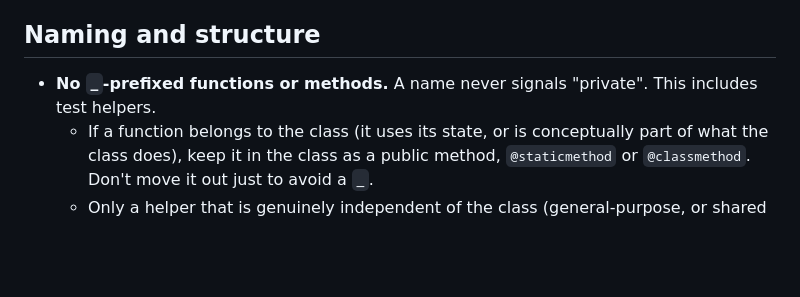
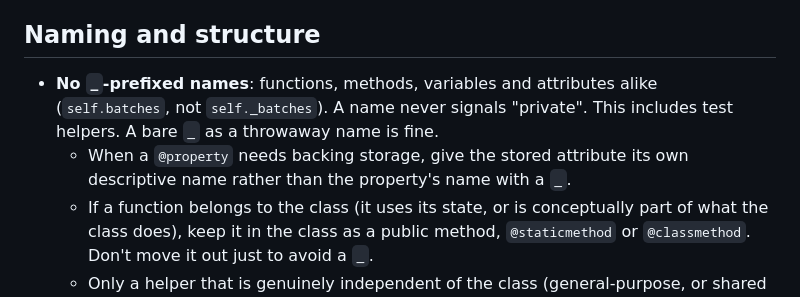
Before and after one commit to lgestin/JwT, a Markdown page: CLAUDE.md, the part around the change. Drawn GitHub-style; blank space fills up the shorter version.

Commit message:
docs: ban _-prefixed variables and attributes too
The naming rule covered functions and methods only; extend it to
variables and attributes, and say how to name a property's backing
storage.

Co-Authored-By: Claude Opus 5.5 <noreply@anthropic.com>

```diff
--- a/CLAUDE.md
+++ b/CLAUDE.md
@@ -32,7 +32,8 @@
 - Bare `assert` only for internal type narrowing or shape invariants.
 
 ## Naming and structure
-- **No `_`-prefixed functions or methods.** A name never signals "private". This includes test helpers.
+- **No `_`-prefixed names**: functions, methods, variables and attributes alike (`self.batches`, not `self._batches`). A name never signals "private". This includes test helpers. A bare `_` as a throwaway name is fine.
+  - When a `@property` needs backing storage, give the stored attribute its own descriptive name rather than the property's name with a `_`.
   - If a function belongs to the class (it uses its state, or is conceptually part of what the class does), keep it in the class as a public method, `@staticmethod` or `@classmethod`. Don't move it out just to avoid a `_`.
   - Only a helper that is genuinely independent of the class (general-purpose, or shared with other code) becomes a plain module-level function in the same file.
 - Use `@property` for cheap, side-effect-free, derived, argument-less values instead of `get_x()` methods or stored duplicates. Anything costly, mutating, or taking arguments stays a method with a verb name. Use `functools.cached_property` only for expensive, stable values. Don't make something a property merely because it has no arguments; it has to read like an attribute.
```
